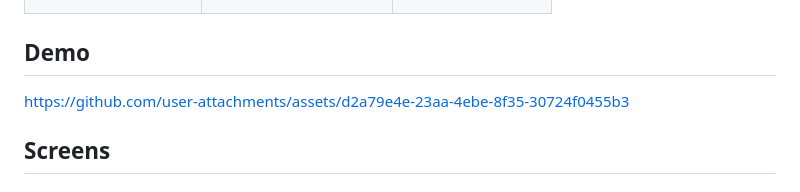
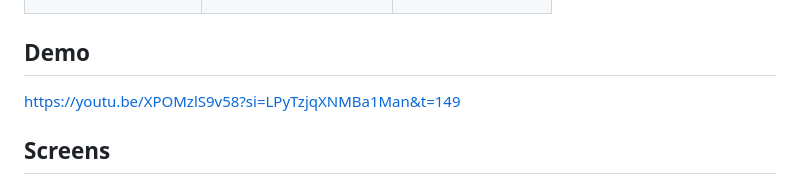
Before and after one commit to yoshan0921/Favr, a Markdown page: README.md, the part around the change. GitHub-like rendering.

```diff
--- a/README.md
+++ b/README.md
@@ -44,7 +44,7 @@ Favr is a progressive web app that improves the life quality of senior citizens
 </table>
 
 ## Demo
-https://github.com/user-attachments/assets/d2a79e4e-23aa-4ebe-8f35-30724f0455b3
+https://youtu.be/XPOMzlS9v58?si=LPyTzjqXNMBa1Man&t=149
 
 ## Screens
 ### Login Screen
```
